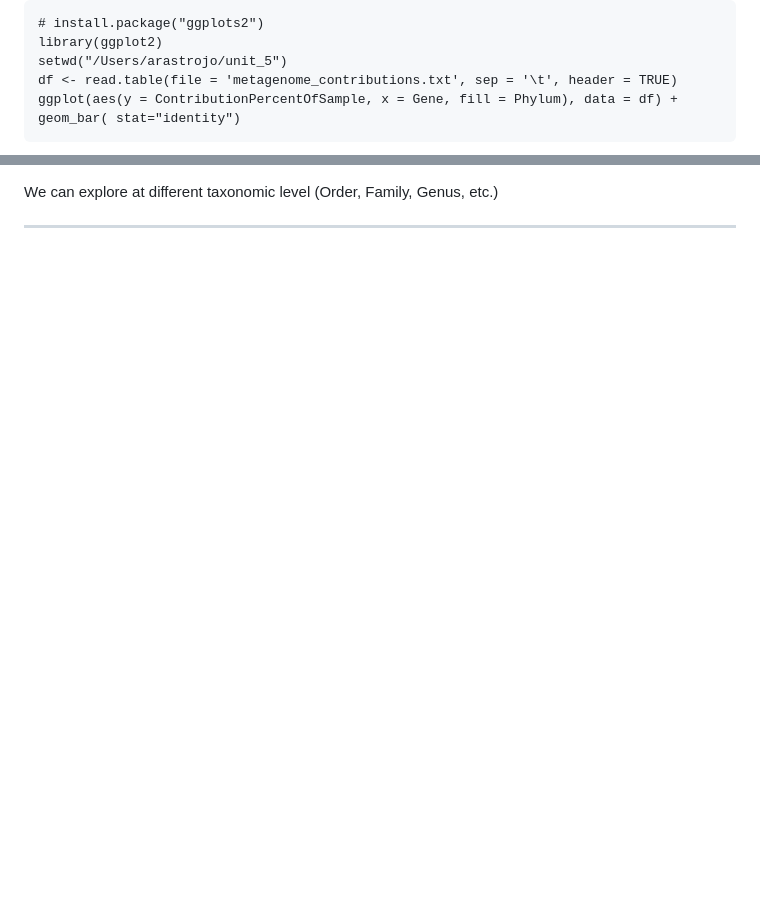
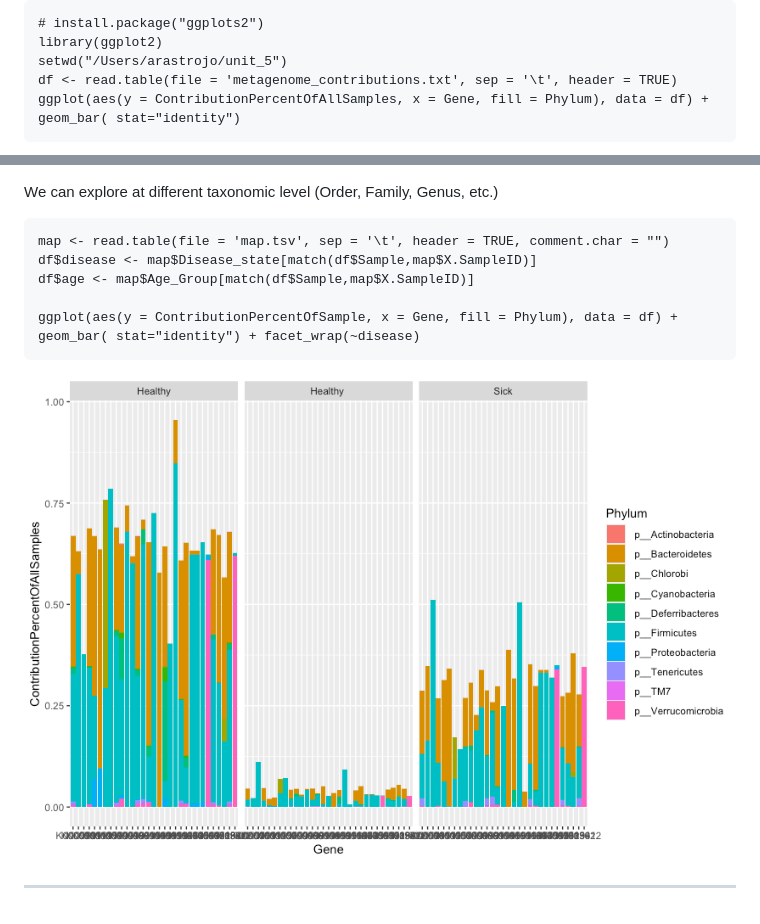
Before and after one commit to ARastrojo/Metagenomics, a Markdown page: UNIT_5 Functional composition.md, 2 parts joined by grey strips. Drawn GitHub-style; pictures changed too: images/picrust_contribution_disease.png (added); blank space fills up the shorter version.

Commit message:
ar

````diff
--- a/UNIT_5 Functional composition.md
+++ b/UNIT_5 Functional composition.md
@@ -331,5 +333,5 @@ To explore the result data we can also make use of R and ggplots2:
 library(ggplot2)
 setwd("/Users/arastrojo/unit_5")
 df <- read.table(file = 'metagenome_contributions.txt', sep = '\t', header = TRUE)
-ggplot(aes(y = ContributionPercentOfSample, x = Gene, fill = Phylum), data = df) + geom_bar( stat="identity")
+ggplot(aes(y = ContributionPercentOfAllSamples, x = Gene, fill = Phylum), data = df) + geom_bar( stat="identity")
 ```
@@ -337,4 +339,15 @@ ggplot(aes(y = ContributionPercentOfSample, x = Gene, fill = Phylum), data = df)
 
 We can explore at different taxonomic level (Order, Family, Genus, etc.)
 
+```{R}
+map <- read.table(file = 'map.tsv', sep = '\t', header = TRUE, comment.char = "")
+df$disease <- map$Disease_state[match(df$Sample,map$X.SampleID)]
+df$age <- map$Age_Group[match(df$Sample,map$X.SampleID)]
+
+ggplot(aes(y = ContributionPercentOfSample, x = Gene, fill = Phylum), data = df) + geom_bar( stat="identity") + facet_wrap(~disease)
+```
+![imagen](./images/picrust_contribution_disease.png)
+
+
+
 ***
````
Also changed, not shown: other parts of UNIT_5 Functional composition.md (+3 -1 lines), images/picrust_contribution.png (added).
